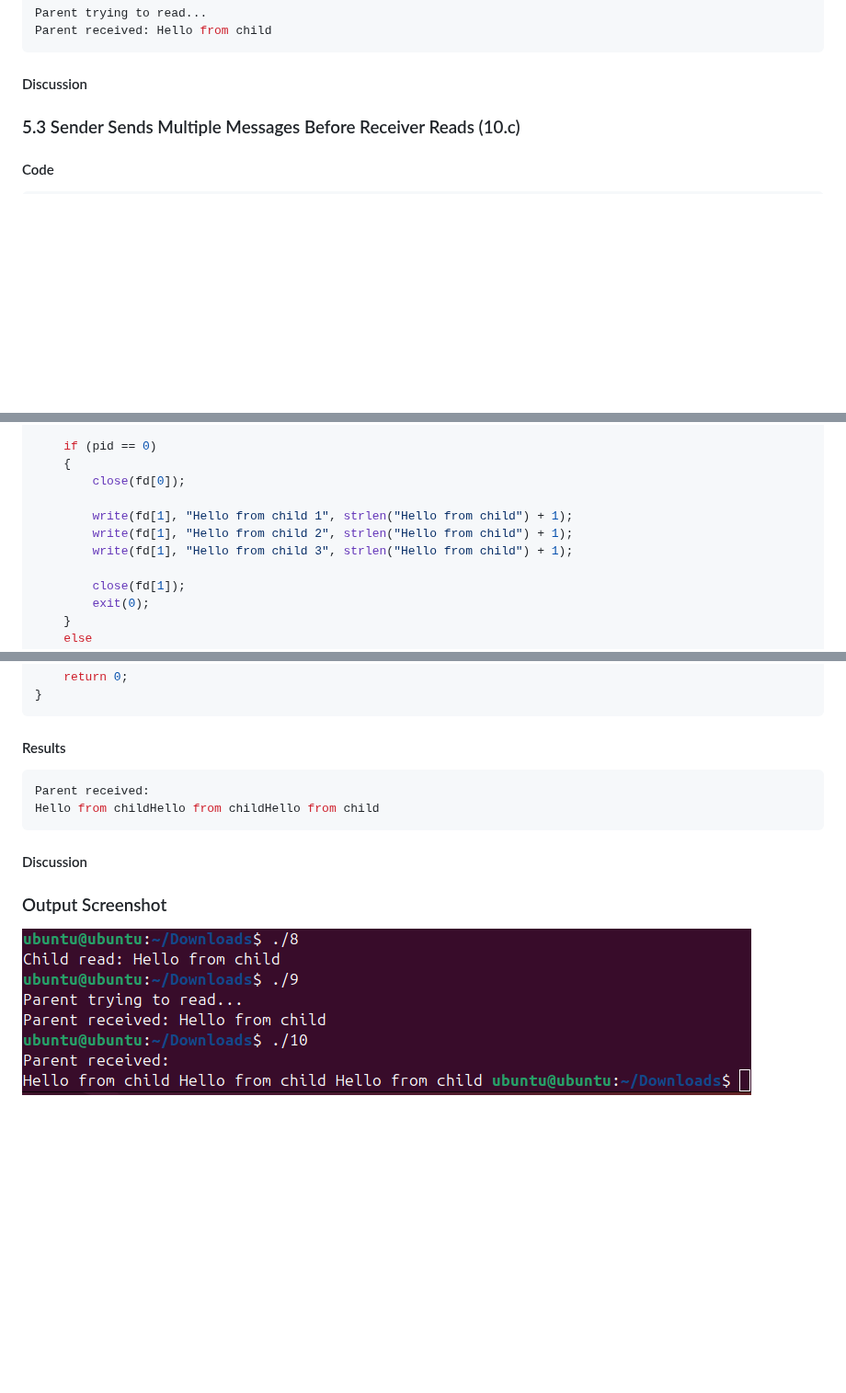
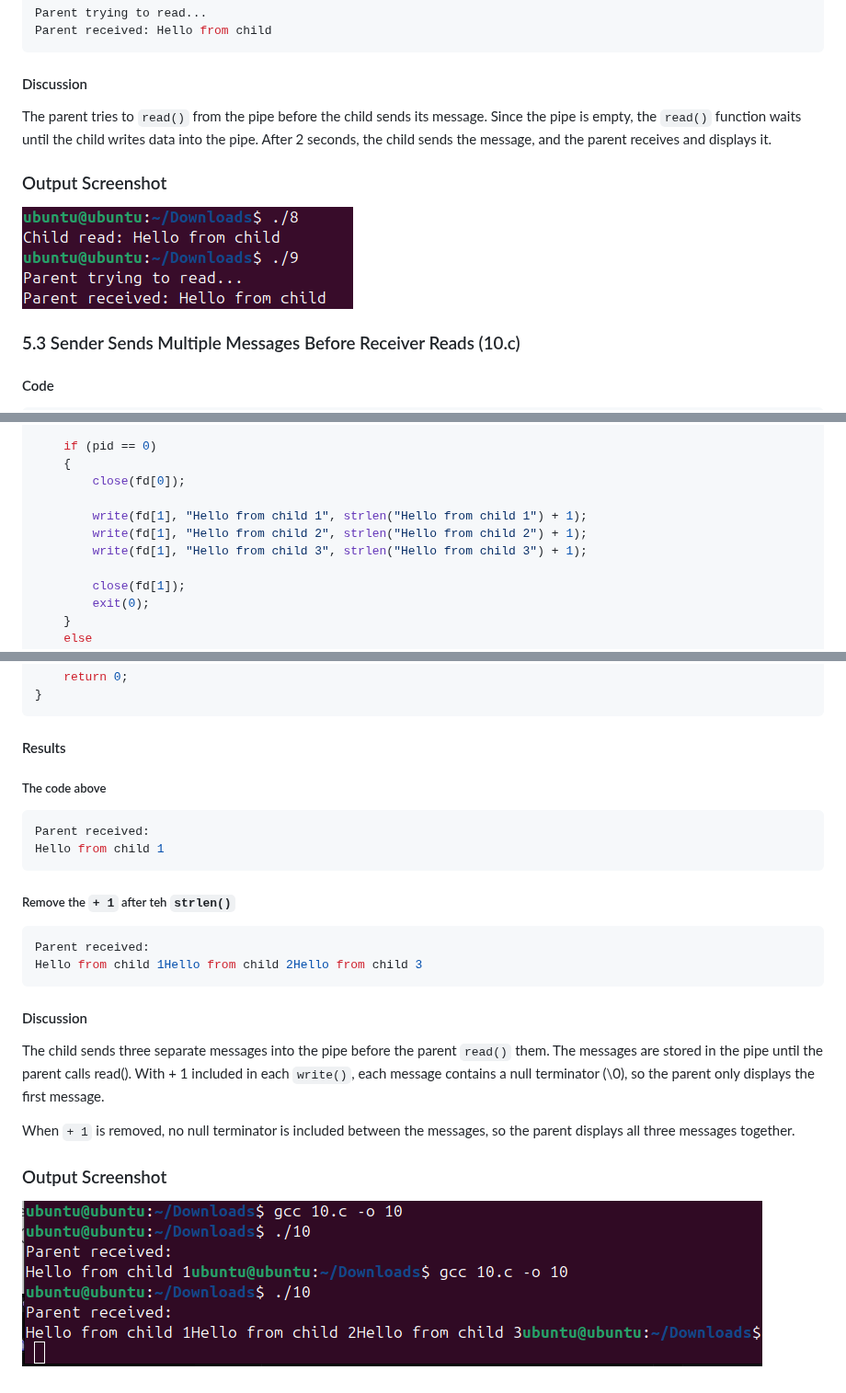
Before and after one commit to bravefe/cpe333_lab01_operating_system, a Markdown page: README.md, 3 parts joined by grey strips. Shown at 92% size. Drawn GitHub-style; pictures changed too: picture/10.png (added), picture/8-9-10.png (deleted), picture/8-9.png (added); blank space fills up the shorter version.

Commit message:
final?

````diff
--- a/README.md
+++ b/README.md
@@ -409,7 +409,10 @@ Parent received: Hello from child
 ```
 
 #### Discussion
+The parent tries to `read()` from the pipe before the child sends its message. Since the pipe is empty, the `read()` function waits until the child writes data into the pipe. After 2 seconds, the child sends the message, and the parent receives and displays it.
 
+### Output Screenshot
+![8-9.png Results](picture/8-9.png)
 
 ### 5.3 Sender Sends Multiple Messages Before Receiver Reads (10.c)
 
@@ -432,9 +435,9 @@ int main(void)
     {
         close(fd[0]);
 
-        write(fd[1], "Hello from child 1", strlen("Hello from child") + 1);
-        write(fd[1], "Hello from child 2", strlen("Hello from child") + 1);
-        write(fd[1], "Hello from child 3", strlen("Hello from child") + 1);
+        write(fd[1], "Hello from child 1", strlen("Hello from child 1") + 1);
+        write(fd[1], "Hello from child 2", strlen("Hello from child 2") + 1);
+        write(fd[1], "Hello from child 3", strlen("Hello from child 3") + 1);
 
         close(fd[1]);
         exit(0);
@@ -461,13 +464,20 @@ int main(void)
 ```
 
 #### Results
+##### The code above
 ```bash
 Parent received:
-Hello from childHello from childHello from child
+Hello from child 1
 ```
+##### Remove the `+ 1` after teh `strlen()`
+```bash
+Parent received:
+Hello from child 1Hello from child 2Hello from child 3
+```
+#### Discussion
+The child sends three separate messages into the pipe before the parent `read()` them. The messages are stored in the pipe until the parent calls read(). With + 1 included in each `write()`, each message contains a null terminator (\0), so the parent only displays the first message.
 
-#### Discussion
-
+When `+ 1` is removed, no null terminator is included between the messages, so the parent displays all three messages together.
 
 ### Output Screenshot
-![8-9-10.png Results](picture/8-9-10.png)
+![10.png Results](picture/10.png)
````
Also changed, not shown: other parts of README.md (+2 -2 lines), 1 other file.
